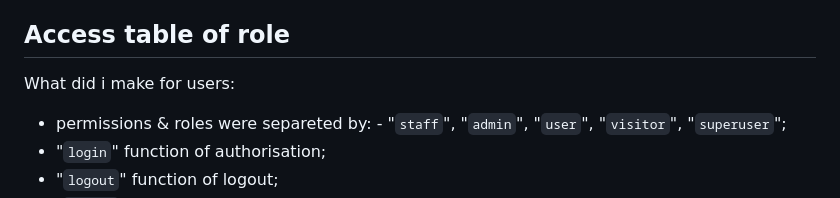
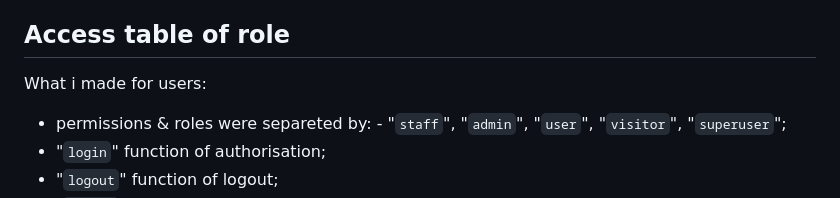
Before and after one commit to Tryd0g0lik/personal, a Markdown page: README_eng.md, the part around the change. Drawn GitHub-style.

```diff
--- a/README_eng.md
+++ b/README_eng.md
@@ -2,7 +2,7 @@
 
 ## Access table of role
 
-What did i make for users:
+What i made for users:
 - permissions & roles were separeted by: - "`staff`", "`admin`", "`user`", "`visitor`", "`superuser`";
 - "`login`" function of authorisation;
 - "`logout`" function of logout;
```
Also changed, not shown: img/account2.png (added), img/swagger2_.png (added), 1 other file.
